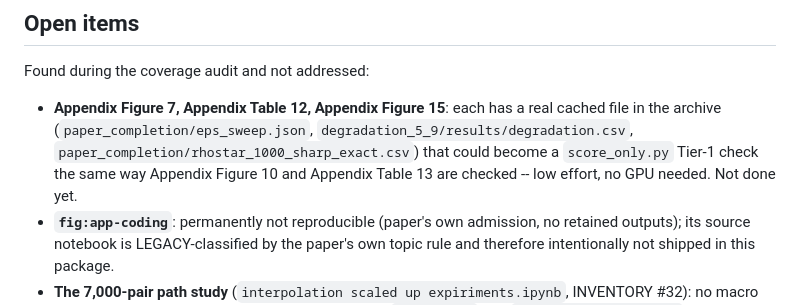
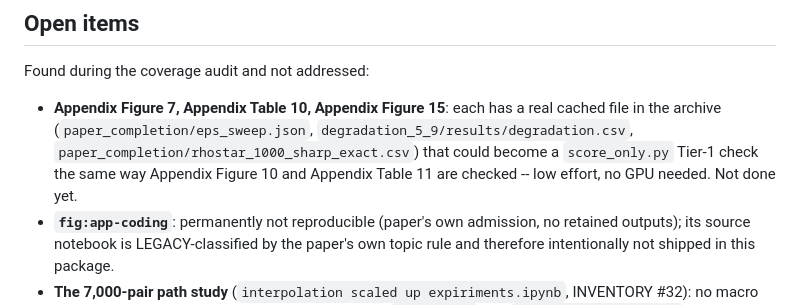
Before and after one commit to Scientific-Computing-Lab/TextureMatcher, a Markdown page: docs/COVERAGE.md, the part around one of its changes. GitHub-like rendering.

```diff
--- a/docs/COVERAGE.md
+++ b/docs/COVERAGE.md
@@ -105,13 +105,13 @@ mount paths were replaced with a `DATA_ROOT` environment variable read.
 
 Found during the coverage audit and not addressed:
 
-- **Appendix Figure 7, Appendix Table 12, Appendix Figure 15**:
+- **Appendix Figure 7, Appendix Table 10, Appendix Figure 15**:
   each has a real cached file in the archive
   (`paper_completion/eps_sweep.json`,
   `degradation_5_9/results/degradation.csv`,
   `paper_completion/rhostar_1000_sharp_exact.csv`) that could become a
   `score_only.py` Tier-1 check the same way Appendix Figure 10 and
-  Appendix Table 13 are checked -- low effort, no GPU needed. Not done yet.
+  Appendix Table 11 are checked -- low effort, no GPU needed. Not done yet.
 - **`fig:app-coding`**: permanently not reproducible (paper's own
   admission, no retained outputs); its source notebook is LEGACY-classified
   by the paper's own topic rule and therefore intentionally not shipped in
```
Also changed, not shown: other parts of docs/COVERAGE.md (+2 -2 lines), README.md (+2 -2 lines).
